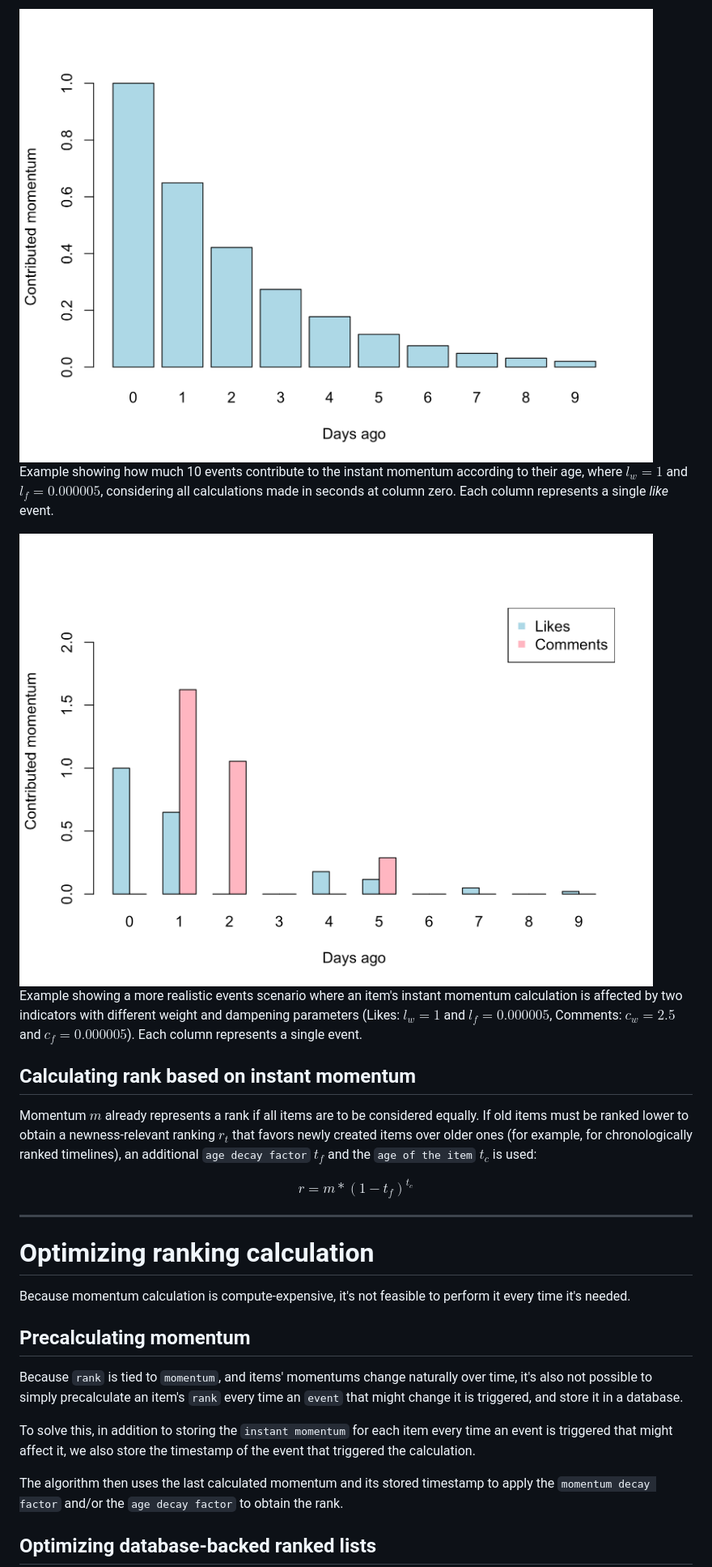
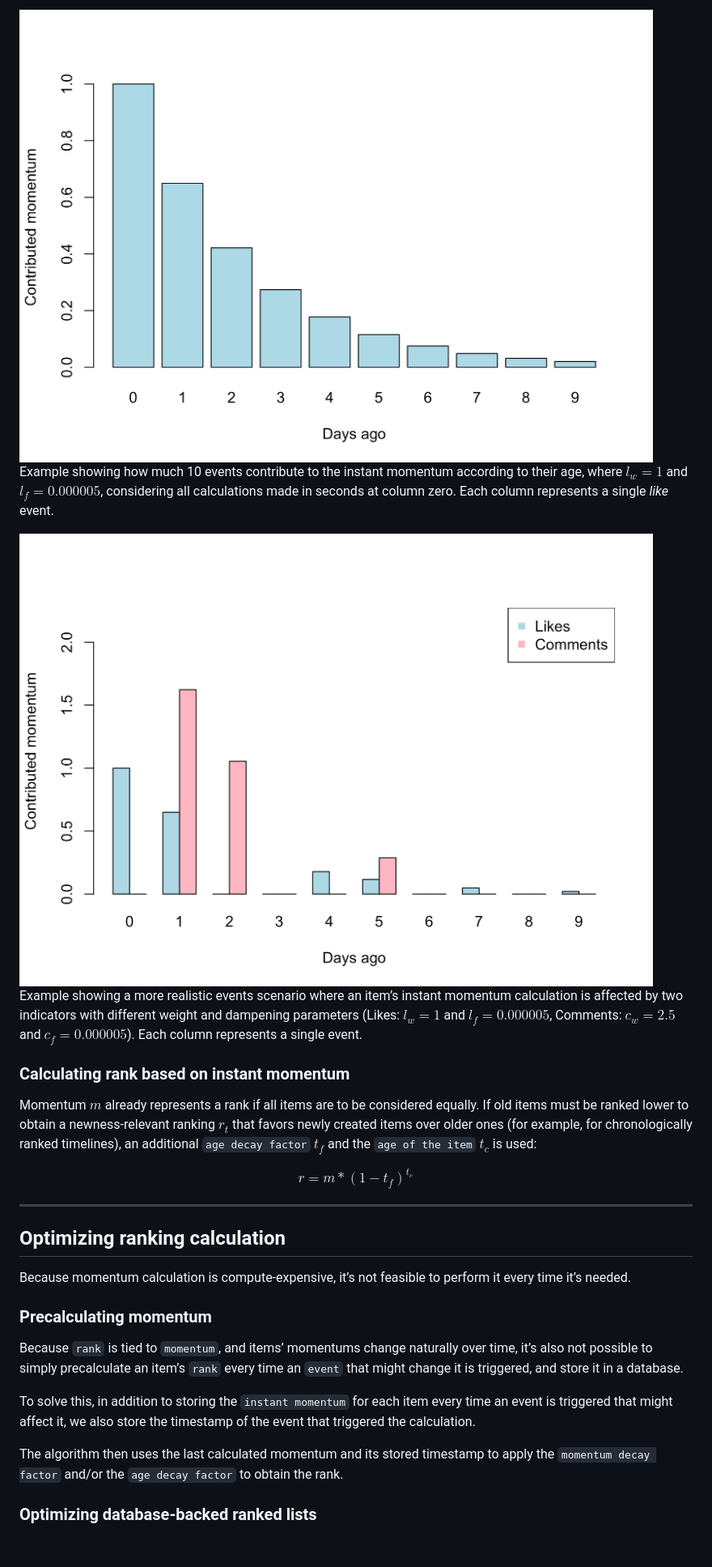
Before and after one commit to tin-cat/momentum-ranking-algorithm, a Markdown page: doc/momentum_ranking_algorithm.md, the part around the change printed below. Shown: that part at 81% size. Rendered like a GitHub page; pictures changed too: doc/momentum_ranking_algorithm_files/figure-gfm/unnamed-chunk-3-1.png (added), doc/momentum_ranking_algorithm_files/figure-gfm/unnamed-chunk-4-1.png (added); blank space fills up the shorter version.

```diff
--- a/doc/momentum_ranking_algorithm.md
+++ b/doc/momentum_ranking_algorithm.md
@@ -103,16 +149,27 @@ Other indicators could be:
 - A dampening multiplier for repeated items.
 
-<img src="momentum_ranking_algorithm_files/figure-html/unnamed-chunk-3-1.png" style="display: block; margin: auto;" />
+<img src="momentum_ranking_algorithm_files/figure-gfm/unnamed-chunk-3-1.png" style="display: block; margin: auto;" />
 
-Example showing how much 10 events contribute to the instant momentum according to their age, where $l_w = 1$ and $l_f = 0.000005$, considering all calculations made in seconds at column zero. Each column represents a single _like_ event.
+Example showing how much 10 events contribute to the instant momentum
+according to their age, where $l_w = 1$ and $l_f = 0.000005$,
+considering all calculations made in seconds at column zero. Each column
+represents a single *like* event.
 
-<img src="momentum_ranking_algorithm_files/figure-html/unnamed-chunk-4-1.png" style="display: block; margin: auto;" />
+<img src="momentum_ranking_algorithm_files/figure-gfm/unnamed-chunk-4-1.png" style="display: block; margin: auto;" />
 
-Example showing a more realistic events scenario where an item's instant momentum calculation is affected by two indicators with different weight and dampening parameters (Likes: $l_w = 1$ and $l_f = 0.000005$, Comments: $c_w = 2.5$ and $c_f = 0.000005$). Each column represents a single event.
+Example showing a more realistic events scenario where an item’s instant
+momentum calculation is affected by two indicators with different weight
+and dampening parameters (Likes: $l_w = 1$ and $l_f = 0.000005$,
+Comments: $c_w = 2.5$ and $c_f = 0.000005$). Each column represents a
+single event.
 
-## Calculating rank based on instant momentum
+### Calculating rank based on instant momentum
 
-Momentum $m$ already represents a rank if all items are to be considered equally. If old items must be ranked lower to obtain a newness-relevant ranking $r_t$ that favors newly created items over older ones (for example, for chronologically ranked timelines), an additional `age decay factor` $t_f$ and the `age of the item` $t_c$ is used:
+Momentum $m$ already represents a rank if all items are to be considered
+equally. If old items must be ranked lower to obtain a newness-relevant
+ranking $r_t$ that favors newly created items over older ones (for
+example, for chronologically ranked timelines), an additional
+`age decay factor` $t_f$ and the `age of the item` $t_c$ is used:
 
 $$
 r = m * (1 - t_f)^{t_c}
@@ -120,17 +177,25 @@ $$
 
 ------------------------------------------------------------------------
 
-# Optimizing ranking calculation
+## Optimizing ranking calculation
 
-Because momentum calculation is compute-expensive, it's not feasible to perform it every time it's needed.
+Because momentum calculation is compute-expensive, it’s not feasible to
+perform it every time it’s needed.
 
-## Precalculating momentum
+### Precalculating momentum
 
-Because `rank` is tied to `momentum`, and items' momentums change naturally over time, it's also not possible to simply precalculate an item's `rank` every time an `event` that might change it is triggered, and store it in a database.
+Because `rank` is tied to `momentum`, and items’ momentums change
+naturally over time, it’s also not possible to simply precalculate an
+item’s `rank` every time an `event` that might change it is triggered,
+and store it in a database.
 
-To solve this, in addition to storing the `instant momentum` for each item every time an event is triggered that might affect it, we also store the timestamp of the event that triggered the calculation.
+To solve this, in addition to storing the `instant momentum` for each
+item every time an event is triggered that might affect it, we also
+store the timestamp of the event that triggered the calculation.
 
-The algorithm then uses the last calculated momentum and its stored timestamp to apply the `momentum decay factor` and/or the `age decay factor` to obtain the rank.
+The algorithm then uses the last calculated momentum and its stored
+timestamp to apply the `momentum decay factor` and/or the
+`age decay factor` to obtain the rank.
 
-## Optimizing database-backed ranked lists
+### Optimizing database-backed ranked lists
 
```
Also changed, not shown: other parts of doc/momentum_ranking_algorithm.md (+176 -73 lines), readme.md (+1 -1 lines), doc/momentum_ranking_algorithm_files/figure-gfm/unnamed-chunk-2-1.png (added), doc/momentum_ranking_algorithm_files/figure-gfm/unnamed-chunk-5-1.png (added), 2 other files.
